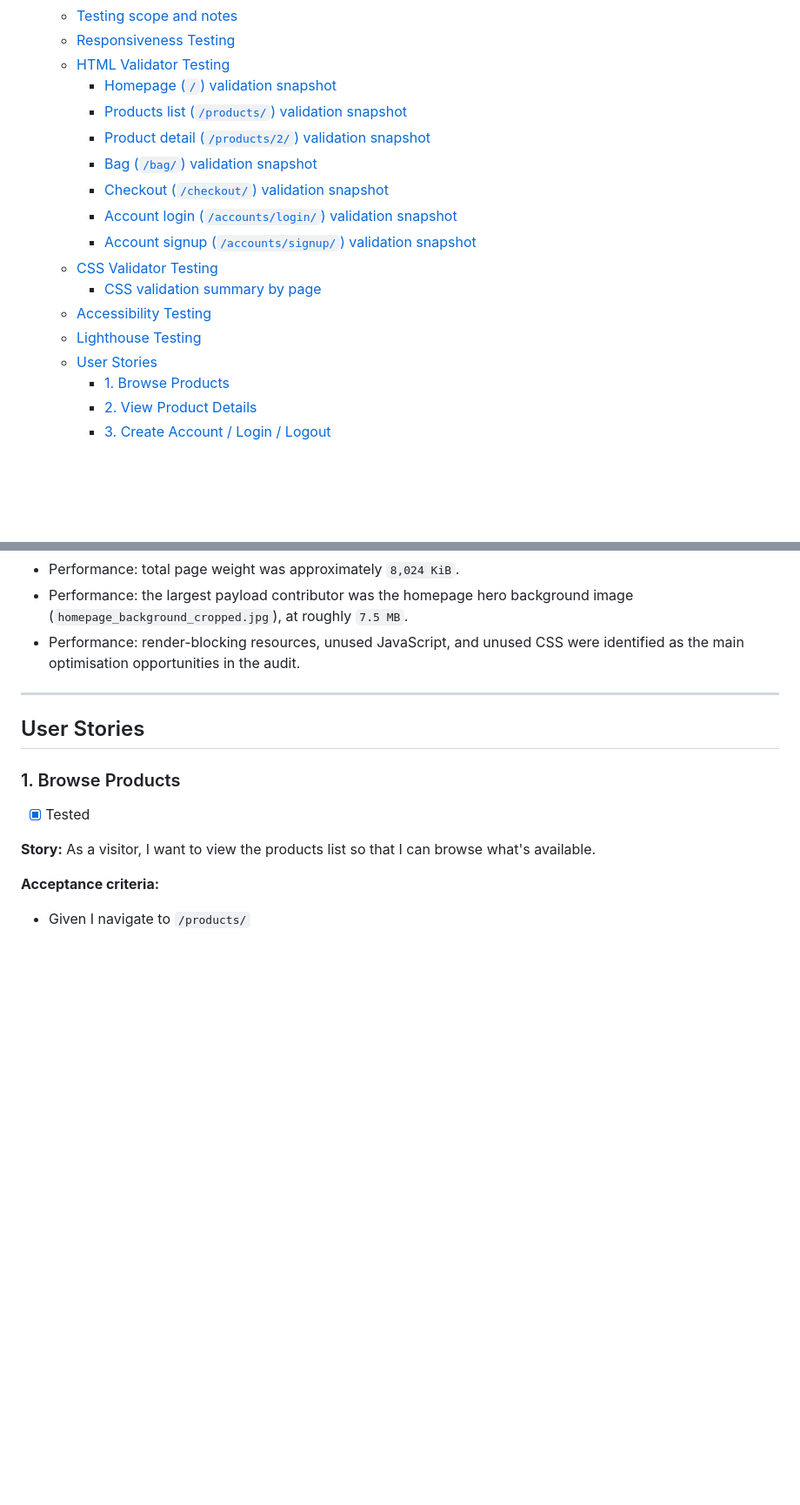
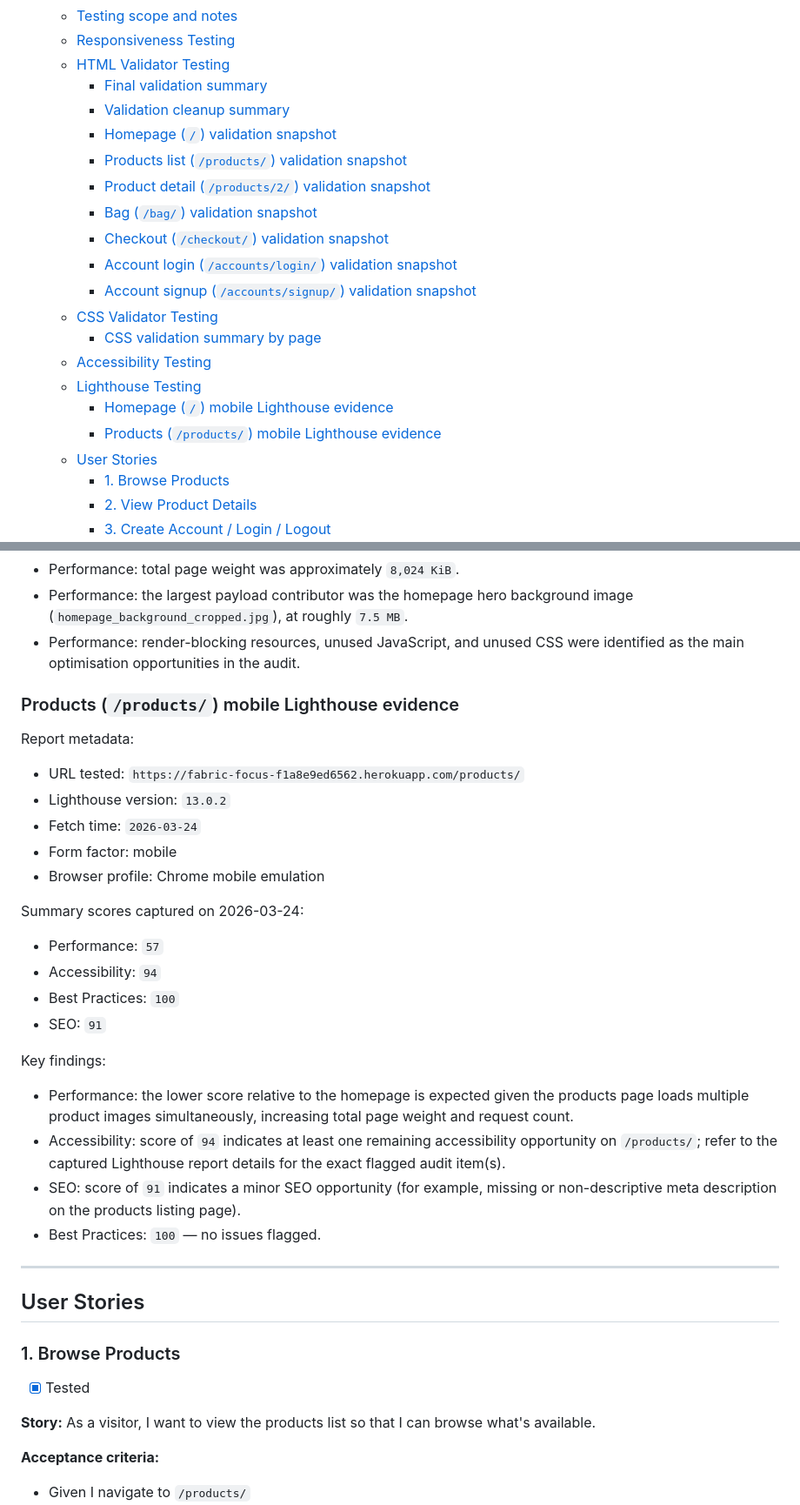
Before and after one commit to Matt-Wilshaw/fabric-focus, a Markdown page: TESTING.md, 2 parts joined by grey strips. Shown at 87% size. Drawn GitHub-style; blank space fills up the shorter version.

Commit message:
docs: refine testing report and lighthouse notes

```diff
--- a/TESTING.md
+++ b/TESTING.md
@@ -26,6 +26,8 @@ Both **manual** and **automated** testing methods may be used to validate the fu
   - [Testing scope and notes](#testing-scope-and-notes)
   - [Responsiveness Testing](#responsiveness-testing)
   - [HTML Validator Testing](#html-validator-testing)
+    - [Final validation summary](#final-validation-summary)
+    - [Validation cleanup summary](#validation-cleanup-summary)
     - [Homepage (`/`) validation snapshot](#homepage--validation-snapshot)
     - [Products list (`/products/`) validation snapshot](#products-list-products-validation-snapshot)
     - [Product detail (`/products/2/`) validation snapshot](#product-detail-products2-validation-snapshot)
@@ -37,6 +39,8 @@ Both **manual** and **automated** testing methods may be used to validate the fu
     - [CSS validation summary by page](#css-validation-summary-by-page)
   - [Accessibility Testing](#accessibility-testing)
   - [Lighthouse Testing](#lighthouse-testing)
+    - [Homepage (`/`) mobile Lighthouse evidence](#homepage--mobile-lighthouse-evidence)
+    - [Products (`/products/`) mobile Lighthouse evidence](#products-products-mobile-lighthouse-evidence)
   - [User Stories](#user-stories)
     - [1. Browse Products](#1-browse-products)
     - [2. View Product Details](#2-view-product-details)
@@ -576,6 +577,30 @@ Key findings called out by Lighthouse:
 - Performance: total page weight was approximately `8,024 KiB`.
 - Performance: the largest payload contributor was the homepage hero background image (`homepage_background_cropped.jpg`), at roughly `7.5 MB`.
 - Performance: render-blocking resources, unused JavaScript, and unused CSS were identified as the main optimisation opportunities in the audit.
+
+### Products (`/products/`) mobile Lighthouse evidence
+
+Report metadata:
+
+- URL tested: `https://fabric-focus-f1a8e9ed6562.herokuapp.com/products/`
+- Lighthouse version: `13.0.2`
+- Fetch time: `2026-03-24`
+- Form factor: mobile
+- Browser profile: Chrome mobile emulation
+
+Summary scores captured on 2026-03-24:
+
+- Performance: `57`
+- Accessibility: `94`
+- Best Practices: `100`
+- SEO: `91`
+
+Key findings:
+
+- Performance: the lower score relative to the homepage is expected given the products page loads multiple product images simultaneously, increasing total page weight and request count.
+- Accessibility: score of `94` indicates at least one remaining accessibility opportunity on `/products/`; refer to the captured Lighthouse report details for the exact flagged audit item(s).
+- SEO: score of `91` indicates a minor SEO opportunity (for example, missing or non-descriptive meta description on the products listing page).
+- Best Practices: `100` — no issues flagged.
 
 ---
 
```
Also changed, not shown: other parts of TESTING.md (+175 -178 lines).
